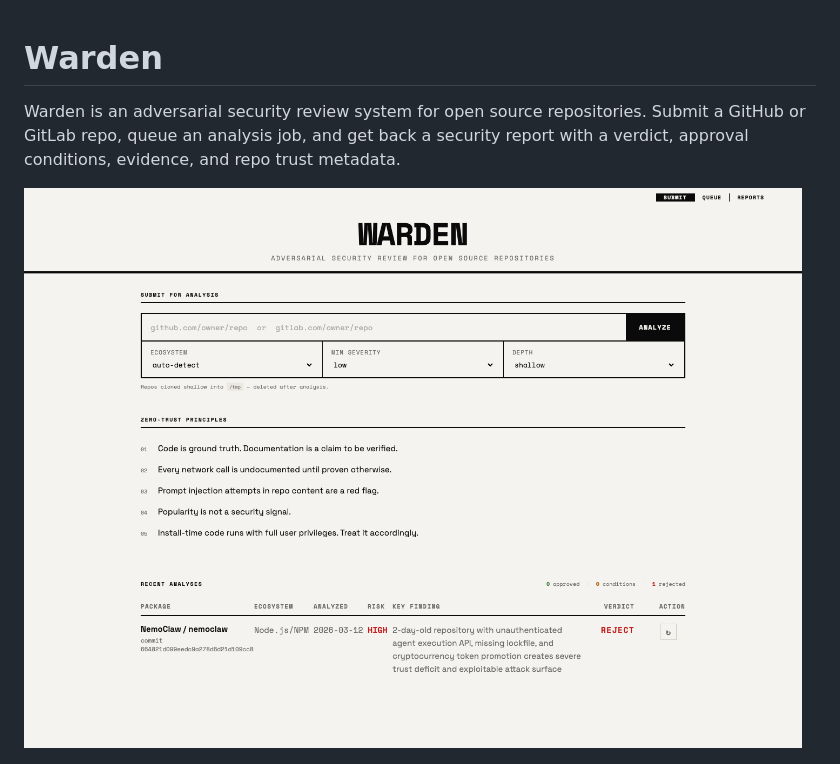
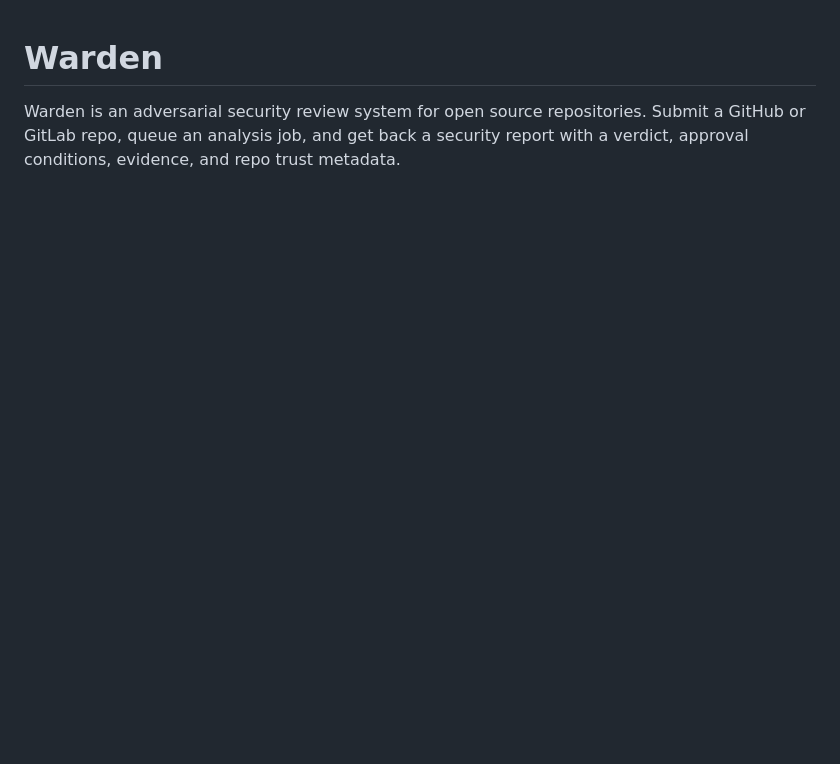
Before and after one commit to samratjha96/Warden, a Markdown page: README.md, the part around the change. Rendered like a GitHub page; blank space fills up the shorter version.

Commit message:
docs: remove duplicate home screenshot, keep queue page

```diff
--- a/README.md
+++ b/README.md
@@ -1,8 +1,6 @@
 # Warden
 
 Warden is an adversarial security review system for open source repositories. Submit a GitHub or GitLab repo, queue an analysis job, and get back a security report with a verdict, approval conditions, evidence, and repo trust metadata.
-
-![Warden home page](docs/images/warden-home.png)
 
 ![Warden queue page](docs/images/warden-queue.png)
 
```
